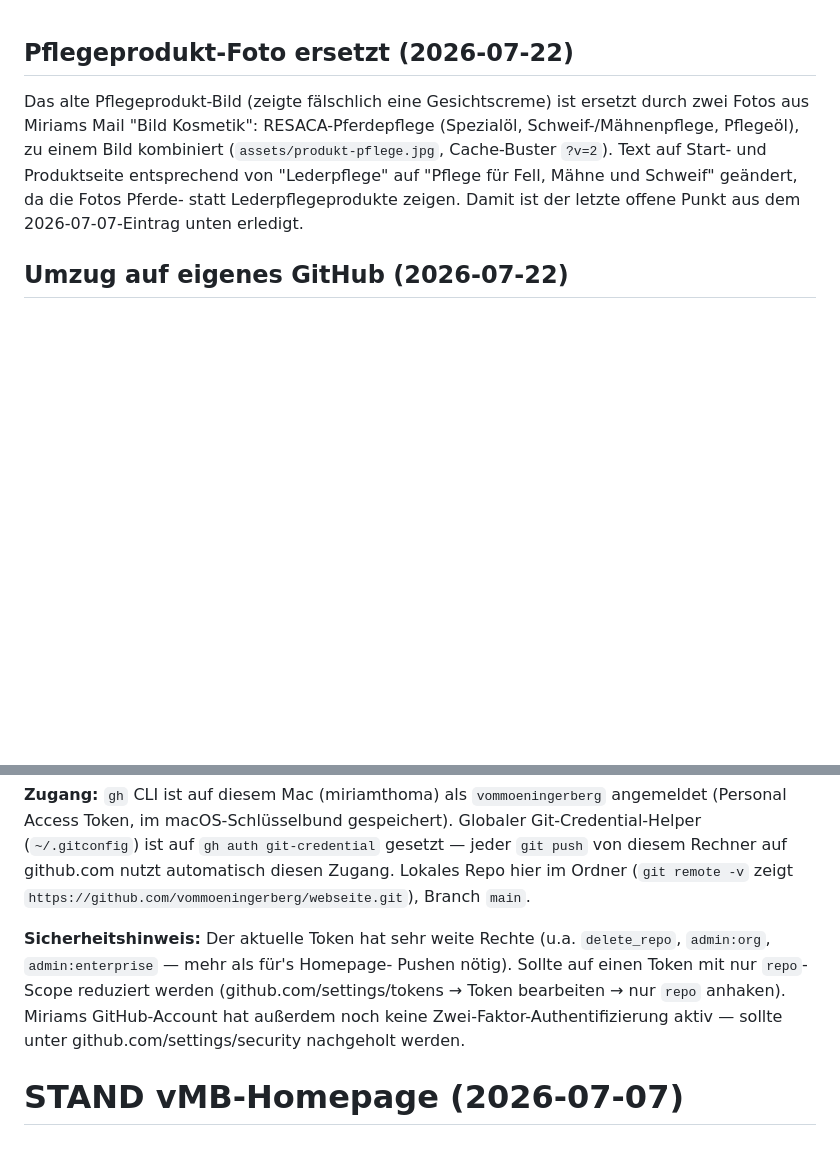
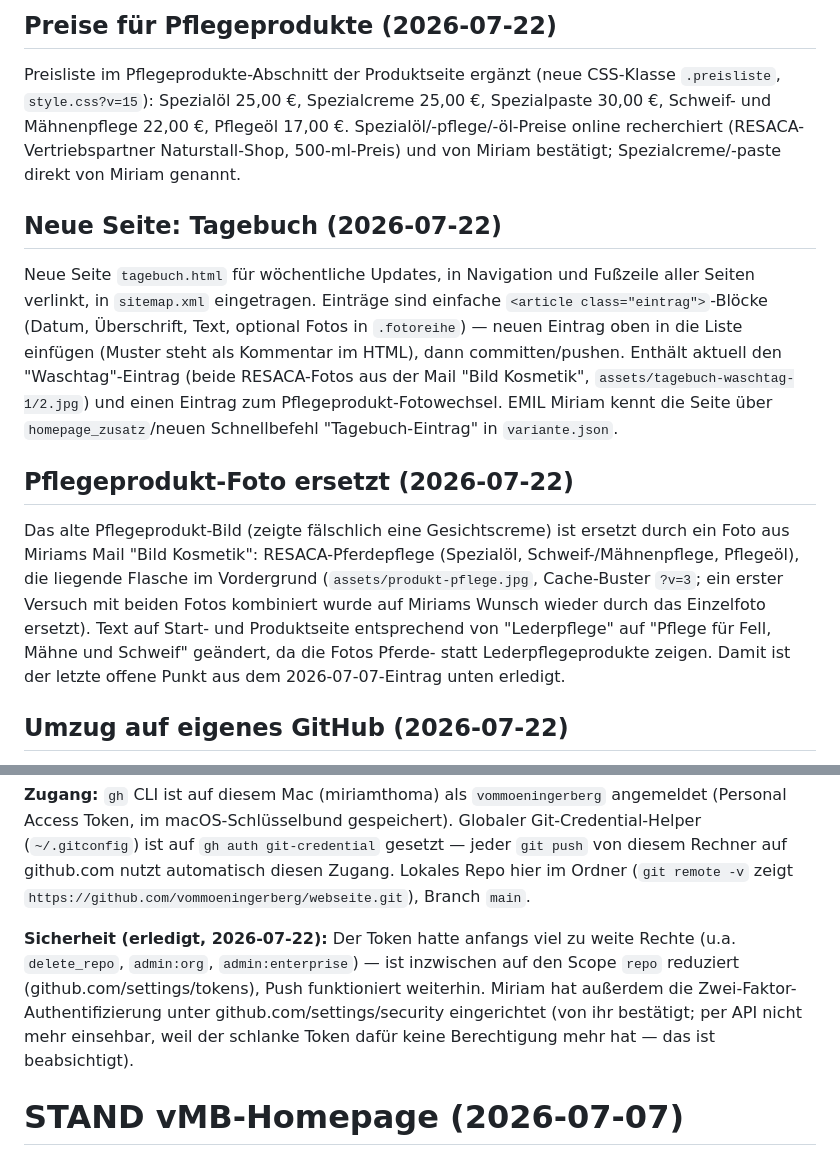
Before and after one commit to vommoeningerberg/webseite, a Markdown page: STAND.md, 2 parts joined by grey strips. GitHub-like rendering; blank space fills up the shorter version.

Commit message:
STAND.md: heutige Aenderungen dokumentiert (Tagebuch, Pflegefoto, Preise, Security)

```diff
--- a/STAND.md
+++ b/STAND.md
@@ -1,12 +1,34 @@
+## Preise für Pflegeprodukte (2026-07-22)
+
+Preisliste im Pflegeprodukte-Abschnitt der Produktseite ergänzt (neue CSS-Klasse
+`.preisliste`, `style.css?v=15`): Spezialöl 25,00 €, Spezialcreme 25,00 €,
+Spezialpaste 30,00 €, Schweif- und Mähnenpflege 22,00 €, Pflegeöl 17,00 €.
+Spezialöl/-pflege/-öl-Preise online recherchiert (RESACA-Vertriebspartner
+Naturstall-Shop, 500-ml-Preis) und von Miriam bestätigt; Spezialcreme/-paste
+direkt von Miriam genannt.
+
+## Neue Seite: Tagebuch (2026-07-22)
+
+Neue Seite `tagebuch.html` für wöchentliche Updates, in Navigation und Fußzeile
+aller Seiten verlinkt, in `sitemap.xml` eingetragen. Einträge sind einfache
+`<article class="eintrag">`-Blöcke (Datum, Überschrift, Text, optional Fotos
+in `.fotoreihe`) — neuen Eintrag oben in die Liste einfügen (Muster steht als
+Kommentar im HTML), dann committen/pushen. Enthält aktuell den "Waschtag"-Eintrag
+(beide RESACA-Fotos aus der Mail "Bild Kosmetik", `assets/tagebuch-waschtag-1/2.jpg`)
+und einen Eintrag zum Pflegeprodukt-Fotowechsel. EMIL Miriam kennt die Seite über
+`homepage_zusatz`/neuen Schnellbefehl "Tagebuch-Eintrag" in `variante.json`.
+
 ## Pflegeprodukt-Foto ersetzt (2026-07-22)
 
 Das alte Pflegeprodukt-Bild (zeigte fälschlich eine Gesichtscreme) ist ersetzt
-durch zwei Fotos aus Miriams Mail "Bild Kosmetik": RESACA-Pferdepflege
-(Spezialöl, Schweif-/Mähnenpflege, Pflegeöl), zu einem Bild kombiniert
-(`assets/produkt-pflege.jpg`, Cache-Buster `?v=2`). Text auf Start- und
-Produktseite entsprechend von "Lederpflege" auf "Pflege für Fell, Mähne und
-Schweif" geändert, da die Fotos Pferde- statt Lederpflegeprodukte zeigen.
-Damit ist der letzte offene Punkt aus dem 2026-07-07-Eintrag unten erledigt.
+durch ein Foto aus Miriams Mail "Bild Kosmetik": RESACA-Pferdepflege
+(Spezialöl, Schweif-/Mähnenpflege, Pflegeöl), die liegende Flasche im
+Vordergrund (`assets/produkt-pflege.jpg`, Cache-Buster `?v=3`; ein erster
+Versuch mit beiden Fotos kombiniert wurde auf Miriams Wunsch wieder durch das
+Einzelfoto ersetzt). Text auf Start- und Produktseite entsprechend von
+"Lederpflege" auf "Pflege für Fell, Mähne und Schweif" geändert, da die Fotos
+Pferde- statt Lederpflegeprodukte zeigen. Damit ist der letzte offene Punkt aus
+dem 2026-07-07-Eintrag unten erledigt.
 
 ## Umzug auf eigenes GitHub (2026-07-22)
 
@@ -25,12 +47,13 @@ gesetzt — jeder `git push` von diesem Rechner auf github.com nutzt automatisch
 diesen Zugang. Lokales Repo hier im Ordner (`git remote -v` zeigt
 `https://github.com/vommoeningerberg/webseite.git`), Branch `main`.
 
-**Sicherheitshinweis:** Der aktuelle Token hat sehr weite Rechte (u.a.
-`delete_repo`, `admin:org`, `admin:enterprise` — mehr als für's Homepage-
-Pushen nötig). Sollte auf einen Token mit nur `repo`-Scope reduziert werden
-(github.com/settings/tokens → Token bearbeiten → nur `repo` anhaken). Miriams
-GitHub-Account hat außerdem noch keine Zwei-Faktor-Authentifizierung aktiv —
-sollte unter github.com/settings/security nachgeholt werden.
+**Sicherheit (erledigt, 2026-07-22):** Der Token hatte anfangs viel zu weite
+Rechte (u.a. `delete_repo`, `admin:org`, `admin:enterprise`) — ist inzwischen
+auf den Scope `repo` reduziert (github.com/settings/tokens), Push funktioniert
+weiterhin. Miriam hat außerdem die Zwei-Faktor-Authentifizierung unter
+github.com/settings/security eingerichtet (von ihr bestätigt; per API nicht
+mehr einsehbar, weil der schlanke Token dafür keine Berechtigung mehr hat —
+das ist beabsichtigt).
 
 # STAND vMB-Homepage (2026-07-07)
 
```
